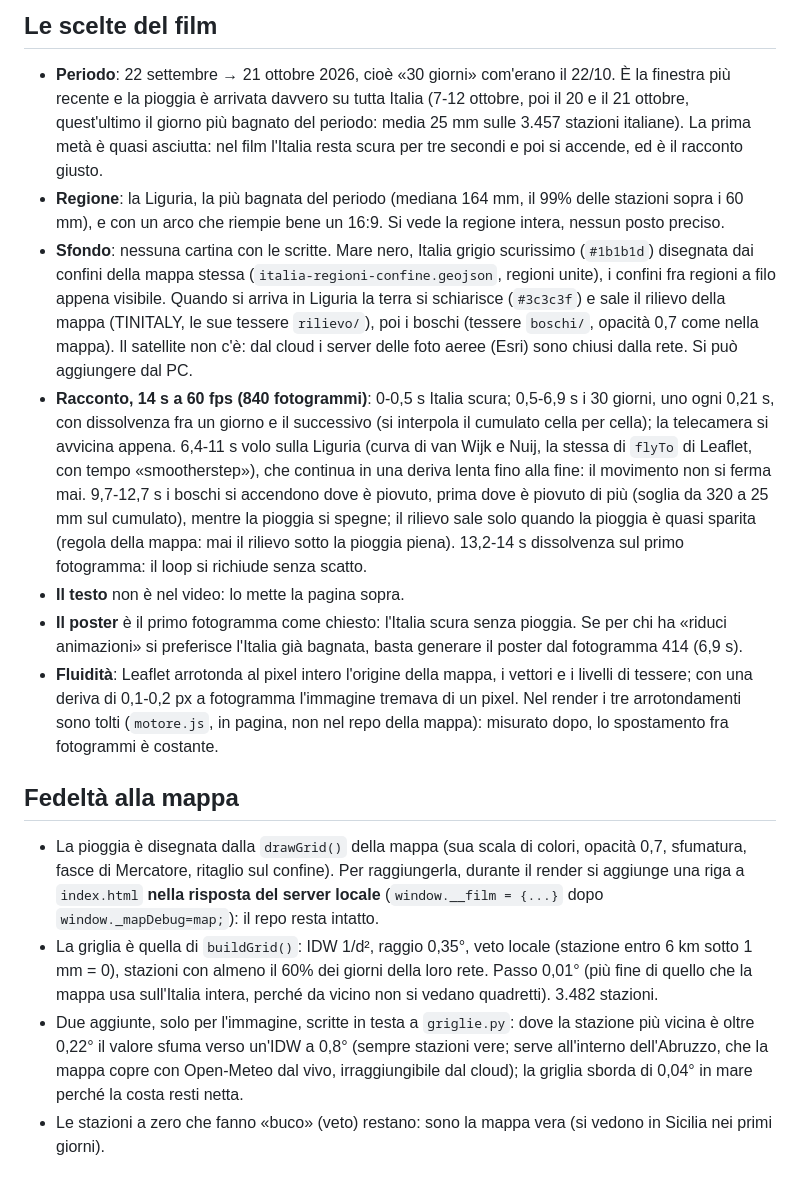
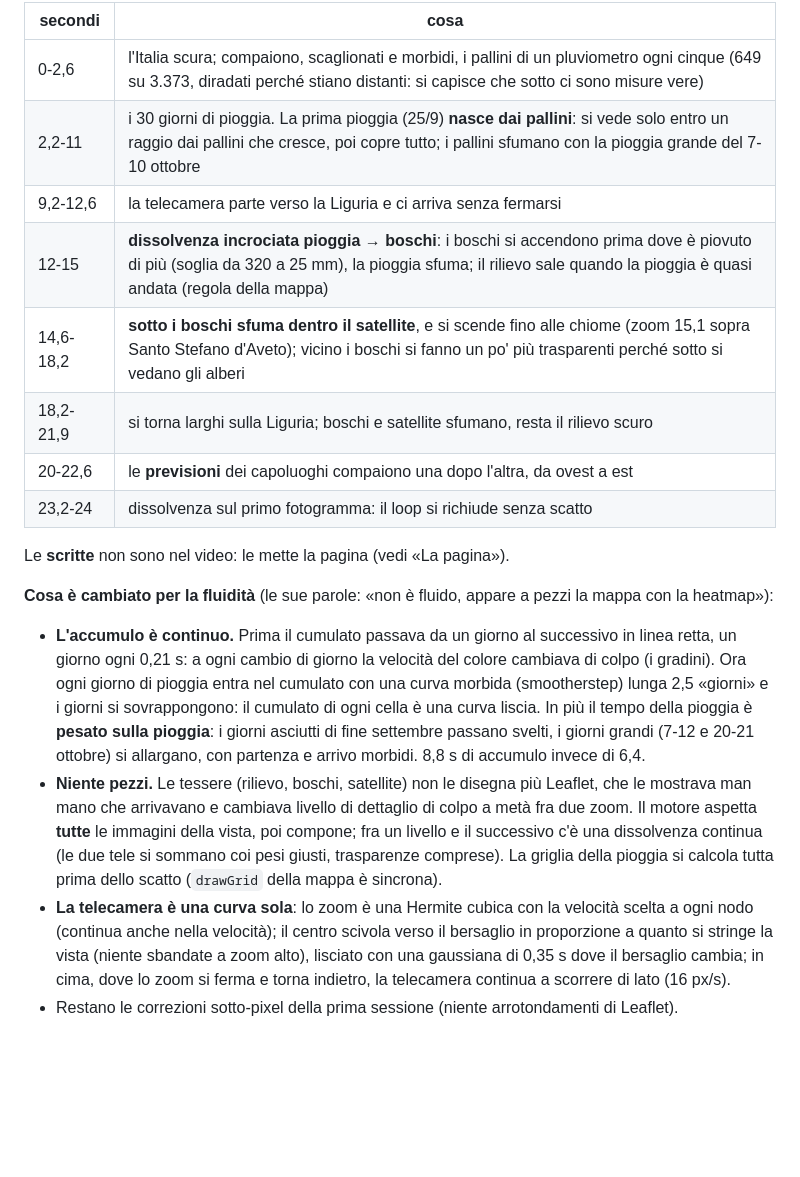
Before and after one commit to AvventureMicologiche/home-page-sito, a Markdown page: studio-apple/film/STATO.md, the part around one of its changes. Drawn GitHub-style; blank space fills up the shorter version.

```diff
--- a/studio-apple/film/STATO.md
+++ b/studio-apple/film/STATO.md
@@ -57,39 +56,32 @@ e la gira a `https://precipitazioni.avventuremicologiche.it/api/previsioni` (pro
 
-## Le scelte del film
-- **Periodo**: 22 settembre → 21 ottobre 2026, cioè «30 giorni» com'erano il 22/10. È la finestra più recente
-  e la pioggia è arrivata davvero su tutta Italia (7-12 ottobre, poi il 20 e il 21 ottobre, quest'ultimo il giorno
-  più bagnato del periodo: media 25 mm sulle 3.457 stazioni italiane). La prima metà è quasi asciutta: nel film
-  l'Italia resta scura per tre secondi e poi si accende, ed è il racconto giusto.
-- **Regione**: la Liguria, la più bagnata del periodo (mediana 164 mm, il 99% delle stazioni sopra i 60 mm), e
-  con un arco che riempie bene un 16:9. Si vede la regione intera, nessun posto preciso.
-- **Sfondo**: nessuna cartina con le scritte. Mare nero, Italia grigio scurissimo (`#1b1b1d`) disegnata dai confini
-  della mappa stessa (`italia-regioni-confine.geojson`, regioni unite), i confini fra regioni a filo appena visibile.
-  Quando si arriva in Liguria la terra si schiarisce (`#3c3c3f`) e sale il rilievo della mappa (TINITALY, le sue
-  tessere `rilievo/`), poi i boschi (tessere `boschi/`, opacità 0,7 come nella mappa).
-  Il satellite non c'è: dal cloud i server delle foto aeree (Esri) sono chiusi dalla rete. Si può aggiungere dal PC.
-- **Racconto, 14 s a 60 fps (840 fotogrammi)**:
-  0-0,5 s Italia scura; 0,5-6,9 s i 30 giorni, uno ogni 0,21 s, con dissolvenza fra un giorno e il successivo
-  (si interpola il cumulato cella per cella); la telecamera si avvicina appena. 6,4-11 s volo sulla Liguria
-  (curva di van Wijk e Nuij, la stessa di `flyTo` di Leaflet, con tempo «smootherstep»), che continua in una deriva
-  lenta fino alla fine: il movimento non si ferma mai. 9,7-12,7 s i boschi si accendono dove è piovuto, prima dove è
-  piovuto di più (soglia da 320 a 25 mm sul cumulato), mentre la pioggia si spegne; il rilievo sale solo quando la
-  pioggia è quasi sparita (regola della mappa: mai il rilievo sotto la pioggia piena). 13,2-14 s dissolvenza sul
-  primo fotogramma: il loop si richiude senza scatto.
-- **Il testo** non è nel video: lo mette la pagina sopra.
-- **Il poster** è il primo fotogramma come chiesto: l'Italia scura senza pioggia. Se per chi ha «riduci animazioni»
-  si preferisce l'Italia già bagnata, basta generare il poster dal fotogramma 414 (6,9 s).
-- **Fluidità**: Leaflet arrotonda al pixel intero l'origine della mappa, i vettori e i livelli di tessere; con una
-  deriva di 0,1-0,2 px a fotogramma l'immagine tremava di un pixel. Nel render i tre arrotondamenti sono tolti
-  (`motore.js`, in pagina, non nel repo della mappa): misurato dopo, lo spostamento fra fotogrammi è costante.
+| secondi | cosa |
+|---|---|
+| 0-2,6 | l'Italia scura; compaiono, scaglionati e morbidi, i pallini di un pluviometro ogni cinque (649 su 3.373, diradati perché stiano distanti: si capisce che sotto ci sono misure vere) |
+| 2,2-11 | i 30 giorni di pioggia. La prima pioggia (25/9) **nasce dai pallini**: si vede solo entro un raggio dai pallini che cresce, poi copre tutto; i pallini sfumano con la pioggia grande del 7-10 ottobre |
+| 9,2-12,6 | la telecamera parte verso la Liguria e ci arriva senza fermarsi |
+| 12-15 | **dissolvenza incrociata pioggia → boschi**: i boschi si accendono prima dove è piovuto di più (soglia da 320 a 25 mm), la pioggia sfuma; il rilievo sale quando la pioggia è quasi andata (regola della mappa) |
+| 14,6-18,2 | **sotto i boschi sfuma dentro il satellite**, e si scende fino alle chiome (zoom 15,1 sopra Santo Stefano d'Aveto); vicino i boschi si fanno un po' più trasparenti perché sotto si vedano gli alberi |
+| 18,2-21,9 | si torna larghi sulla Liguria; boschi e satellite sfumano, resta il rilievo scuro |
+| 20-22,6 | le **previsioni** dei capoluoghi compaiono una dopo l'altra, da ovest a est |
+| 23,2-24 | dissolvenza sul primo fotogramma: il loop si richiude senza scatto |
 
-## Fedeltà alla mappa
-- La pioggia è disegnata dalla `drawGrid()` della mappa (sua scala di colori, opacità 0,7, sfumatura, fasce di
-  Mercatore, ritaglio sul confine). Per raggiungerla, durante il render si aggiunge una riga a `index.html` **nella
-  risposta del server locale** (`window.__film = {...}` dopo `window._mapDebug=map;`): il repo resta intatto.
-- La griglia è quella di `buildGrid()`: IDW 1/d², raggio 0,35°, veto locale (stazione entro 6 km sotto 1 mm = 0),
-  stazioni con almeno il 60% dei giorni della loro rete. Passo 0,01° (più fine di quello che la mappa usa sull'Italia
-  intera, perché da vicino non si vedano quadretti). 3.482 stazioni.
-- Due aggiunte, solo per l'immagine, scritte in testa a `griglie.py`: dove la stazione più vicina è oltre 0,22° il
-  valore sfuma verso un'IDW a 0,8° (sempre stazioni vere; serve all'interno dell'Abruzzo, che la mappa copre con
-  Open-Meteo dal vivo, irraggiungibile dal cloud); la griglia sborda di 0,04° in mare perché la costa resti netta.
-- Le stazioni a zero che fanno «buco» (veto) restano: sono la mappa vera (si vedono in Sicilia nei primi giorni).
+Le **scritte** non sono nel video: le mette la pagina (vedi «La pagina»).
+
+**Cosa è cambiato per la fluidità** (le sue parole: «non è fluido, appare a pezzi la mappa con la heatmap»):
+- **L'accumulo è continuo.** Prima il cumulato passava da un giorno al successivo in linea retta, un giorno ogni
+  0,21 s: a ogni cambio di giorno la velocità del colore cambiava di colpo (i gradini). Ora ogni giorno di pioggia
+  entra nel cumulato con una curva morbida (smootherstep) lunga 2,5 «giorni» e i giorni si sovrappongono: il
+  cumulato di ogni cella è una curva liscia. In più il tempo della pioggia è **pesato sulla pioggia**: i giorni
+  asciutti di fine settembre passano svelti, i giorni grandi (7-12 e 20-21 ottobre) si allargano, con partenza e
+  arrivo morbidi. 8,8 s di accumulo invece di 6,4.
+- **Niente pezzi.** Le tessere (rilievo, boschi, satellite) non le disegna più Leaflet, che le mostrava man mano
+  che arrivavano e cambiava livello di dettaglio di colpo a metà fra due zoom. Il motore aspetta **tutte** le
+  immagini della vista, poi compone; fra un livello e il successivo c'è una dissolvenza continua (le due tele si
+  sommano coi pesi giusti, trasparenze comprese). La griglia della pioggia si calcola tutta prima dello scatto
+  (`drawGrid` della mappa è sincrona).
+- **La telecamera è una curva sola**: lo zoom è una Hermite cubica con la velocità scelta a ogni nodo (continua anche
+  nella velocità); il centro scivola verso il bersaglio in proporzione a quanto si stringe la vista (niente
+  sbandate a zoom alto), lisciato con una gaussiana di 0,35 s dove il bersaglio cambia; in cima, dove lo zoom si
+  ferma e torna indietro, la telecamera continua a scorrere di lato (16 px/s).
+- Restano le correzioni sotto-pixel della prima sessione (niente arrotondamenti di Leaflet).
+
```
Also changed, not shown: other parts of studio-apple/film/STATO.md (+116 -57 lines).
